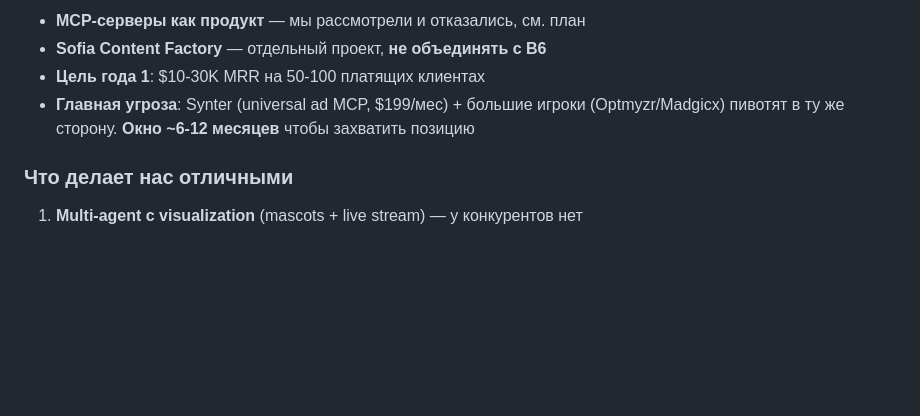
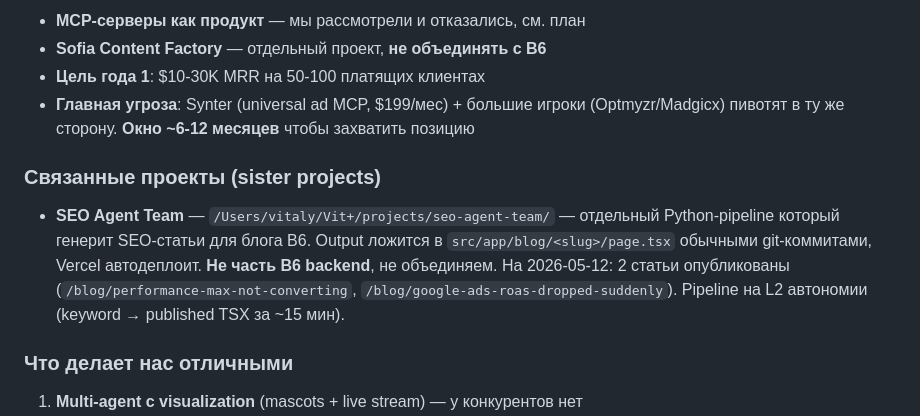
Before and after one commit to vitali-ppc/ppc-landing, a Markdown page: CLAUDE.md, the part around the change. Drawn GitHub-style; blank space fills up the shorter version.

Commit message:
B6 docs: cross-reference to SEO Agent Team sister project
Added a "Sister projects" subsection in CLAUDE.md noting that
seo-agent-team (a separate Python pipeline at
~/Vit+/projects/seo-agent-team/) generates blog content via git
commits to src/app/blog/. Not part of B6 backend; no integration
planned for Phase 1.

2 articles already live on kampaio.com/blog post-launch.

Co-Authored-By: Claude Opus 4.7 (1M context) <noreply@anthropic.com>

```diff
--- a/CLAUDE.md
+++ b/CLAUDE.md
@@ -243,6 +243,9 @@ http://localhost:8000/docs
 - **Цель года 1**: $10-30K MRR на 50-100 платящих клиентах
 - **Главная угроза**: Synter (universal ad MCP, $199/мес) + большие игроки (Optmyzr/Madgicx) пивотят в ту же сторону. **Окно ~6-12 месяцев** чтобы захватить позицию
 
+### Связанные проекты (sister projects)
+- **SEO Agent Team** — `/Users/vitaly/Vit+/projects/seo-agent-team/` — отдельный Python-pipeline который генерит SEO-статьи для блога B6. Output ложится в `src/app/blog/<slug>/page.tsx` обычными git-коммитами, Vercel автодеплоит. **Не часть B6 backend**, не объединяем. На 2026-05-12: 2 статьи опубликованы (`/blog/performance-max-not-converting`, `/blog/google-ads-roas-dropped-suddenly`). Pipeline на L2 автономии (keyword → published TSX за ~15 мин).
+
 ### Что делает нас отличными
 1. **Multi-agent с visualization** (mascots + live stream) — у конкурентов нет
 2. **Глубина по Google Ads** (vs Synter universal-but-shallow)
```
